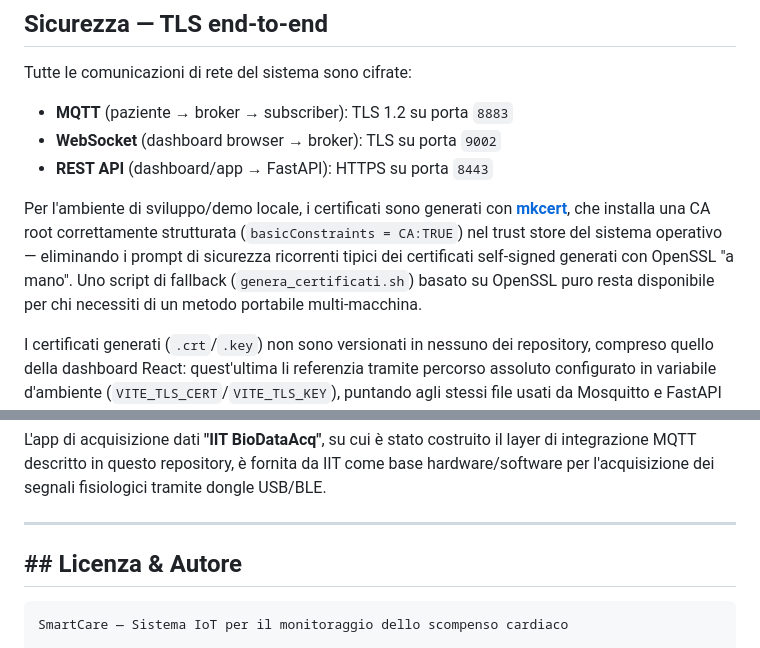
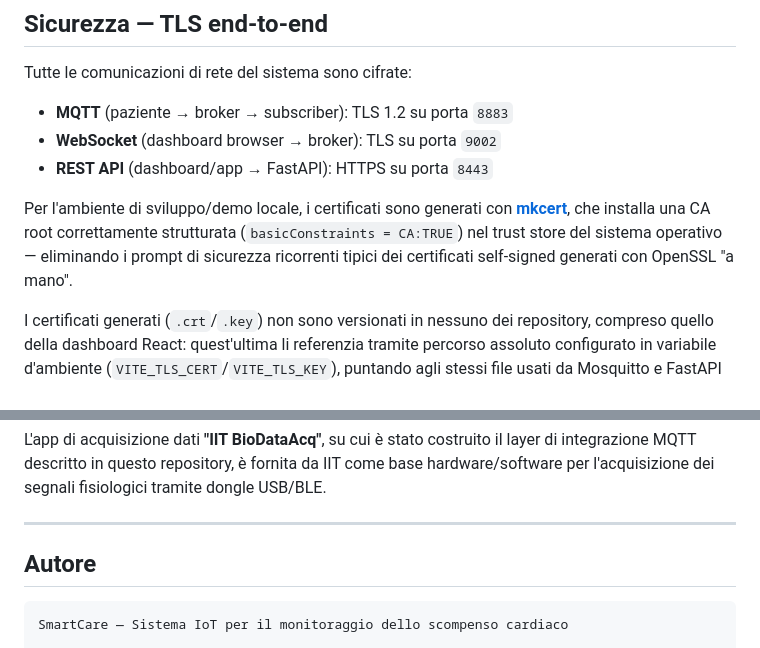
Before and after one commit to UniSalento-IDALab-IoTCourse-2025-2026/wot-project-2025-2026-backend-giuri, a Markdown page: README.md, 2 parts joined by grey strips. GitHub-like rendering.

````diff
--- a/README.md
+++ b/README.md
@@ -199,7 +199,7 @@ Tutte le comunicazioni di rete del sistema sono cifrate:
 - **WebSocket** (dashboard browser → broker): TLS su porta `9002`
 - **REST API** (dashboard/app → FastAPI): HTTPS su porta `8443`
 
-Per l'ambiente di sviluppo/demo locale, i certificati sono generati con **[mkcert](https://github.com/FiloSottile/mkcert)**, che installa una CA root correttamente strutturata (`basicConstraints = CA:TRUE`) nel trust store del sistema operativo — eliminando i prompt di sicurezza ricorrenti tipici dei certificati self-signed generati con OpenSSL "a mano". Uno script di fallback (`genera_certificati.sh`) basato su OpenSSL puro resta disponibile per chi necessiti di un metodo portabile multi-macchina.
+Per l'ambiente di sviluppo/demo locale, i certificati sono generati con **[mkcert](https://github.com/FiloSottile/mkcert)**, che installa una CA root correttamente strutturata (`basicConstraints = CA:TRUE`) nel trust store del sistema operativo — eliminando i prompt di sicurezza ricorrenti tipici dei certificati self-signed generati con OpenSSL "a mano".
 
 I certificati generati (`.crt`/`.key`) non sono versionati in nessuno dei repository, compreso quello della dashboard React: quest'ultima li referenzia tramite percorso assoluto configurato in variabile d'ambiente (`VITE_TLS_CERT`/`VITE_TLS_KEY`), puntando agli stessi file usati da Mosquitto e FastAPI in questo repository, invece di duplicarli.
 
@@ -360,7 +360,7 @@ L'app di acquisizione dati **"IIT BioDataAcq"**, su cui è stato costruito il la
 
 ---
 
-## ## Licenza & Autore
+## Autore
 
 ```
 SmartCare — Sistema IoT per il monitoraggio dello scompenso cardiaco
````
